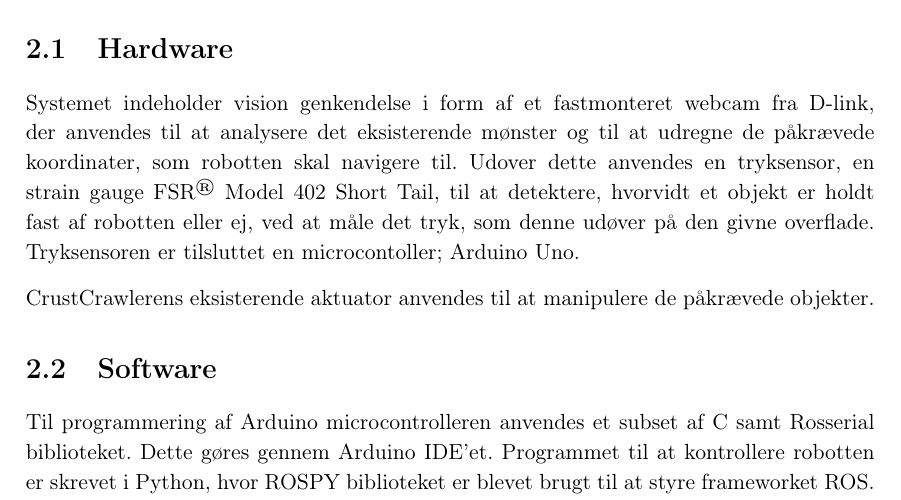
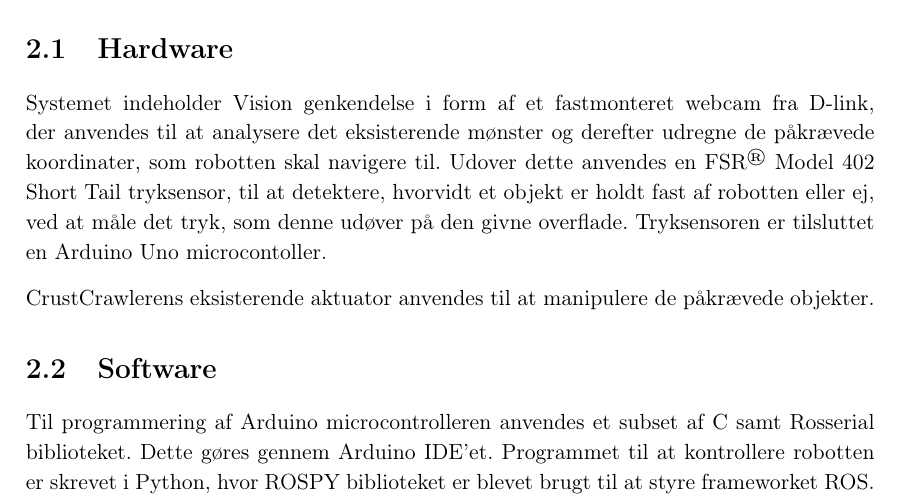
Before and after one commit to Lasse-Fisker/ROB, a LaTeX book (Rapport/Master.tex, which reads Rapport/filer/Systembeskrivelse.tex): part of page 5 of 43, cut so that both start at the same text. Compiled offline with pdfLaTeX.

Commit message:
spelling and type things and what not

```diff
--- a/Rapport/filer/Systembeskrivelse.tex
+++ b/Rapport/filer/Systembeskrivelse.tex
@@ -12,9 +12,9 @@ Robotten vil derefter returnere til neutral position.
 
 %%%%%%%%%% Hardware %%%%%%%%%%
 \section{Hardware}\label{sec:Hardware}
-Systemet indeholder vision genkendelse i form af et fastmonteret webcam fra D-link, der anvendes til at analysere det eksisterende mønster og til at udregne de påkrævede koordinater, som robotten skal navigere til.
-Udover dette anvendes en tryksensor, en strain gauge FSR\textsuperscript{\textregistered} Model 402 Short Tail, til at detektere, hvorvidt et objekt er holdt fast af robotten eller ej, ved at måle det tryk, som denne udøver på den givne overflade.
-Tryksensoren er tilsluttet en microcontoller; Arduino Uno.
+Systemet indeholder Vision genkendelse i form af et fastmonteret webcam fra D-link, der anvendes til at analysere det eksisterende mønster og derefter udregne de påkrævede koordinater, som robotten skal navigere til.
+Udover dette anvendes en FSR\textsuperscript{\textregistered} Model 402 Short Tail tryksensor, til at detektere, hvorvidt et objekt er holdt fast af robotten eller ej, ved at måle det tryk, som denne udøver på den givne overflade.
+Tryksensoren er tilsluttet en Arduino Uno microcontoller.
 
 CrustCrawlerens eksisterende aktuator anvendes til at manipulere de påkrævede objekter.
 
```
